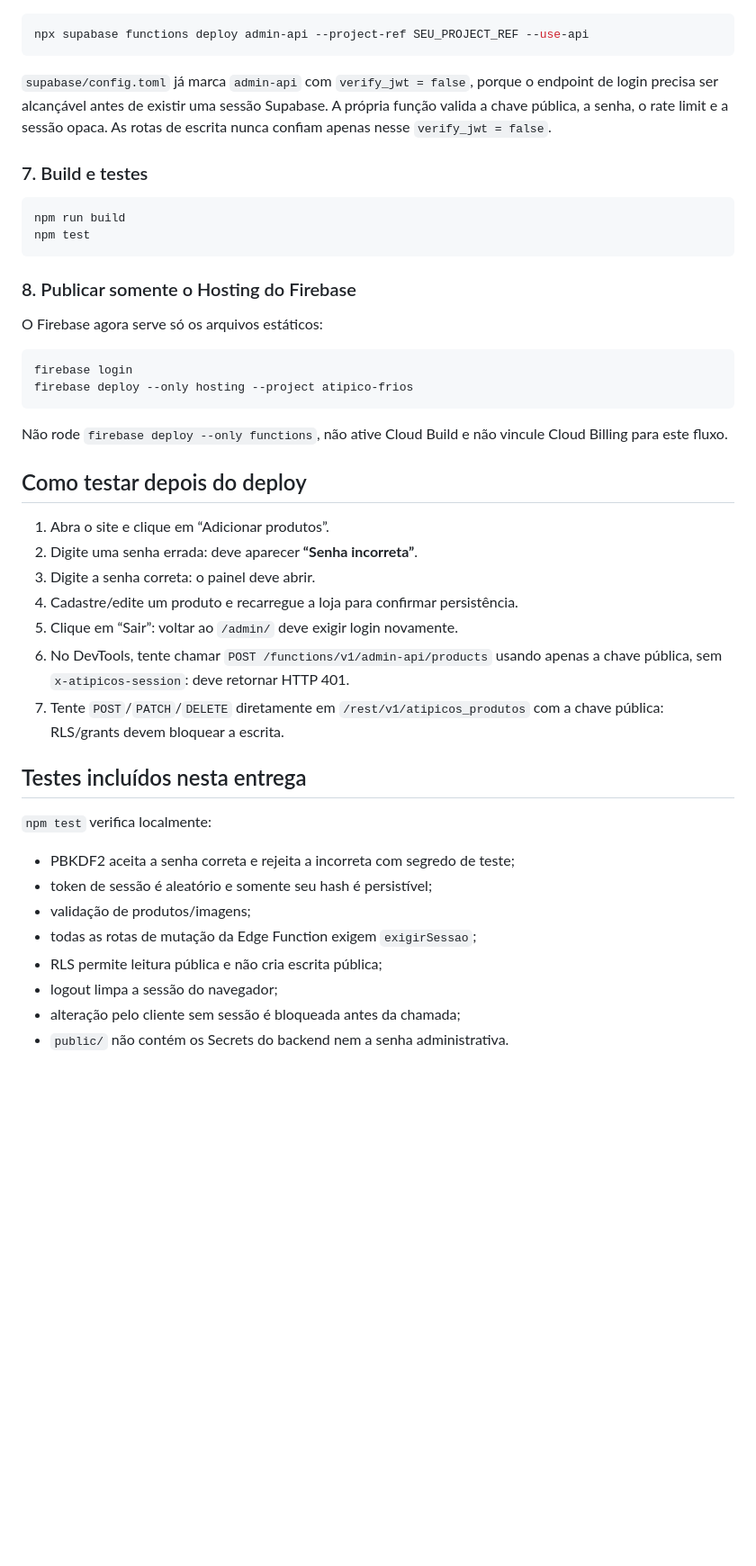
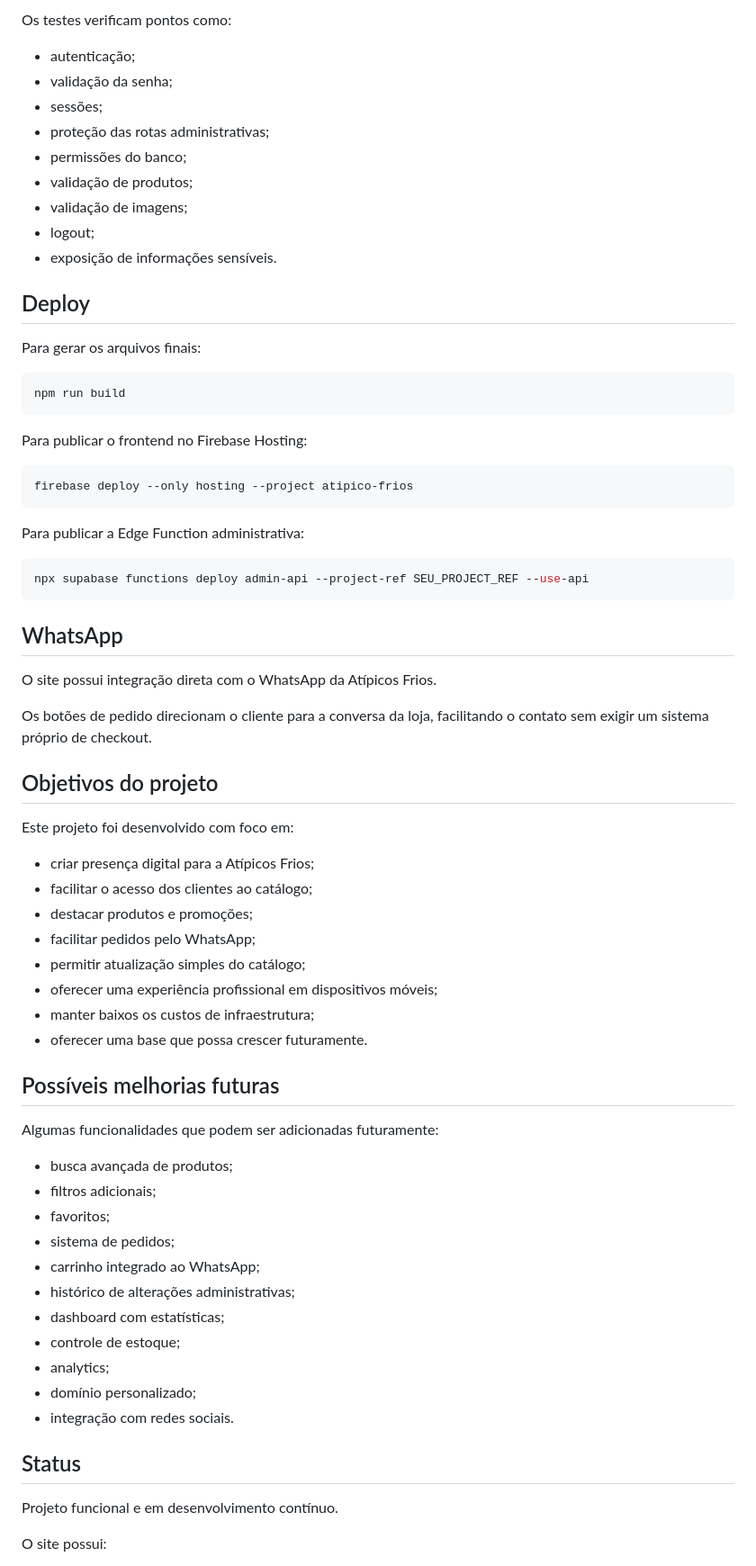
Before and after one commit to mendeszk25/At-picos-Frios, a Markdown page: README.md, the part around one of its changes. Shown at 90% size. Rendered like a GitHub page; blank space fills up the shorter version.

````diff
--- a/README.md
+++ b/README.md
@@ -116,54 +275,73 @@ e removido em seguida.
+Os testes verificam pontos como:
+
+* autenticação;
+* validação da senha;
+* sessões;
+* proteção das rotas administrativas;
+* permissões do banco;
+* validação de produtos;
+* validação de imagens;
+* logout;
+* exposição de informações sensíveis.
+
+## Deploy
+
+Para gerar os arquivos finais:
+
+```bash
+npm run build
+```
+
+Para publicar o frontend no Firebase Hosting:
+
+```bash
+firebase deploy --only hosting --project atipico-frios
+```
+
+Para publicar a Edge Function administrativa:
 
 ```bash
 npx supabase functions deploy admin-api --project-ref SEU_PROJECT_REF --use-api
 ```
 
-`supabase/config.toml` já marca `admin-api` com `verify_jwt = false`, porque o
-endpoint de login precisa ser alcançável antes de existir uma sessão Supabase.
-A própria função valida a chave pública, a senha, o rate limit e a sessão opaca.
-As rotas de escrita nunca confiam apenas nesse `verify_jwt = false`.
+## WhatsApp
 
-### 7. Build e testes
+O site possui integração direta com o WhatsApp da Atípicos Frios.
 
-```bash
-npm run build
-npm test
-```
+Os botões de pedido direcionam o cliente para a conversa da loja, facilitando o contato sem exigir um sistema próprio de checkout.
 
-### 8. Publicar somente o Hosting do Firebase
+## Objetivos do projeto
 
-O Firebase agora serve só os arquivos estáticos:
+Este projeto foi desenvolvido com foco em:
 
-```bash
-firebase login
-firebase deploy --only hosting --project atipico-frios
-```
+* criar presença digital para a Atípicos Frios;
+* facilitar o acesso dos clientes ao catálogo;
+* destacar produtos e promoções;
+* facilitar pedidos pelo WhatsApp;
+* permitir atualização simples do catálogo;
+* oferecer uma experiência profissional em dispositivos móveis;
+* manter baixos os custos de infraestrutura;
+* oferecer uma base que possa crescer futuramente.
 
-Não rode `firebase deploy --only functions`, não ative Cloud Build e não vincule
-Cloud Billing para este fluxo.
+## Possíveis melhorias futuras
 
-## Como testar depois do deploy
+Algumas funcionalidades que podem ser adicionadas futuramente:
 
-1. Abra o site e clique em “Adicionar produtos”.
-2. Digite uma senha errada: deve aparecer **“Senha incorreta”**.
-3. Digite a senha correta: o painel deve abrir.
-4. Cadastre/edite um produto e recarregue a loja para confirmar persistência.
-5. Clique em “Sair”: voltar ao `/admin/` deve exigir login novamente.
-6. No DevTools, tente chamar `POST /functions/v1/admin-api/products` usando apenas
-   a chave pública, sem `x-atipicos-session`: deve retornar HTTP 401.
-7. Tente `POST`/`PATCH`/`DELETE` diretamente em `/rest/v1/atipicos_produtos` com a
-   chave pública: RLS/grants devem bloquear a escrita.
+* busca avançada de produtos;
+* filtros adicionais;
+* favoritos;
+* sistema de pedidos;
+* carrinho integrado ao WhatsApp;
+* histórico de alterações administrativas;
+* dashboard com estatísticas;
+* controle de estoque;
+* analytics;
+* domínio personalizado;
+* integração com redes sociais.
 
-## Testes incluídos nesta entrega
+## Status
 
-`npm test` verifica localmente:
+Projeto funcional e em desenvolvimento contínuo.
 
-- PBKDF2 aceita a senha correta e rejeita a incorreta com segredo de teste;
-- token de sessão é aleatório e somente seu hash é persistível;
-- validação de produtos/imagens;
-- todas as rotas de mutação da Edge Function exigem `exigirSessao`;
-- RLS permite leitura pública e não cria escrita pública;
-- logout limpa a sessão do navegador;
-- alteração pelo cliente sem sessão é bloqueada antes da chamada;
-- `public/` não contém os Secrets do backend nem a senha administrativa.
+O site possui:
 
````
Also changed, not shown: other parts of README.md (+252 -96 lines).
